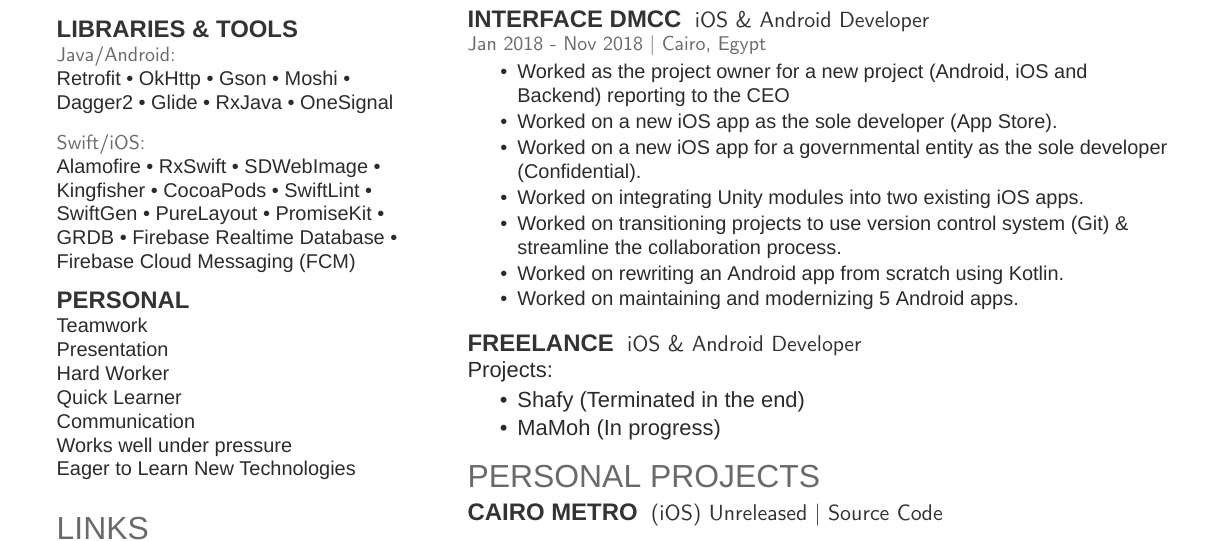
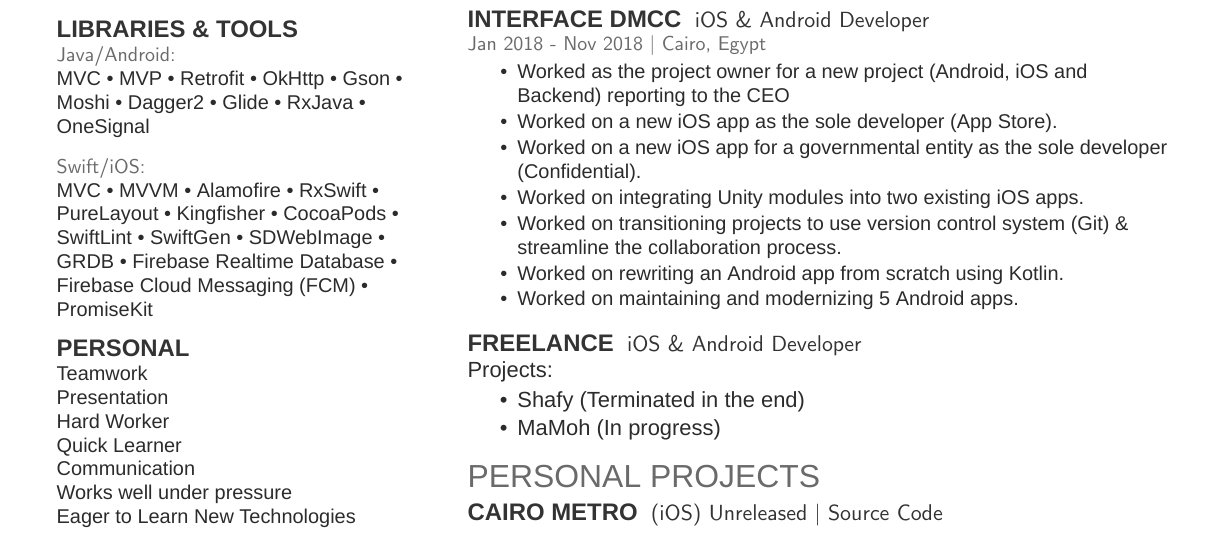
Before and after one commit to StevenSorial/Resume, a LaTeX CV (Resume.tex): part of the page, cut so that both start at the same text. Compiled offline with XeLaTeX; a missing font is replaced by an installed copy or a similar font.

Commit message:
Add arch

```diff
--- a/Resume.tex
+++ b/Resume.tex
@@ -105,16 +105,15 @@
 
 \subsection{Libraries \& Tools}
 \location{Java/Android:}
-\href{http://github.com/square/retrofit}{Retrofit} \textbullet{} \href{http://github.com/square/okhttp}{OkHttp} \textbullet{} \href{http://github.com/google/gson}{Gson} \textbullet{} \href{http://github.com/square/moshi}{Moshi} \textbullet{}\\
+MVC \textbullet{} MVP \textbullet{} \href{http://github.com/square/retrofit}{Retrofit} \textbullet{} \href{http://github.com/square/okhttp}{OkHttp} \textbullet{} \href{http://github.com/google/gson}{Gson} \textbullet{} \href{http://github.com/square/moshi}{Moshi} \textbullet{}
 \href{http://github.com/google/dagger}{Dagger2} \textbullet{} \href{http://github.com/bumptech/glide}{Glide} \textbullet{} \href{http://github.com/ReactiveX/RxJava}{RxJava} \textbullet{} \href{http://onesignal.com/}{OneSignal}\\
 \vspace{\topsep}
 \location{Swift/iOS:}
-\href{http://github.com/Alamofire/Alamofire}{Alamofire} \textbullet{} \href{http://github.com/ReactiveX/RxSwift}{RxSwift} \textbullet{} \href{http://github.com/SDWebImage/SDWebImage}{SDWebImage} \textbullet{}\\
-\href{http://github.com/onevcat/Kingfisher}{Kingfisher} \textbullet{} \href{http://cocoapods.org/}{CocoaPods} \textbullet{} \href{http://github.com/realm/SwiftLint}{SwiftLint} \textbullet{}\\
-\href{http://github.com/SwiftGen/SwiftGen}{SwiftGen} \textbullet{} \href{http://github.com/PureLayout/PureLayout}{PureLayout} \textbullet{} \href{http://github.com/mxcl/PromiseKit}{PromiseKit} \textbullet{}\\
-\href{http://github.com/groue/GRDB.swift}{GRDB} \textbullet{} \href{http://firebase.google.com/products/realtime-database}{Firebase Realtime Database} \textbullet{}\\
-\href{http://firebase.google.com/products/cloud-messaging}{Firebase Cloud Messaging (FCM)}
-
+MVC \textbullet{} MVVM \textbullet{} \href{http://github.com/Alamofire/Alamofire}{Alamofire} \textbullet{} \href{http://github.com/ReactiveX/RxSwift}{RxSwift} \textbullet{} \href{http://github.com/PureLayout/PureLayout}{PureLayout} \textbullet{}
+\href{http://github.com/onevcat/Kingfisher}{Kingfisher} \textbullet{} \href{http://cocoapods.org/}{CocoaPods} \textbullet{} \href{http://github.com/realm/SwiftLint}{SwiftLint} \textbullet{}
+\href{http://github.com/SwiftGen/SwiftGen}{SwiftGen} \textbullet{} \href{http://github.com/SDWebImage/SDWebImage}{SDWebImage} \textbullet{} \href{http://github.com/groue/GRDB.swift}{GRDB} \textbullet{} \href{http://firebase.google.com/products/realtime-database}{Firebase Realtime Database} \textbullet{}
+\href{http://firebase.google.com/products/cloud-messaging}{Firebase Cloud Messaging (FCM)} \textbullet{}
+\href{http://github.com/mxcl/PromiseKit}{PromiseKit}
 \sectionsep
 
 \subsection{personal}
```
Also changed, not shown: Resume.pdf.
